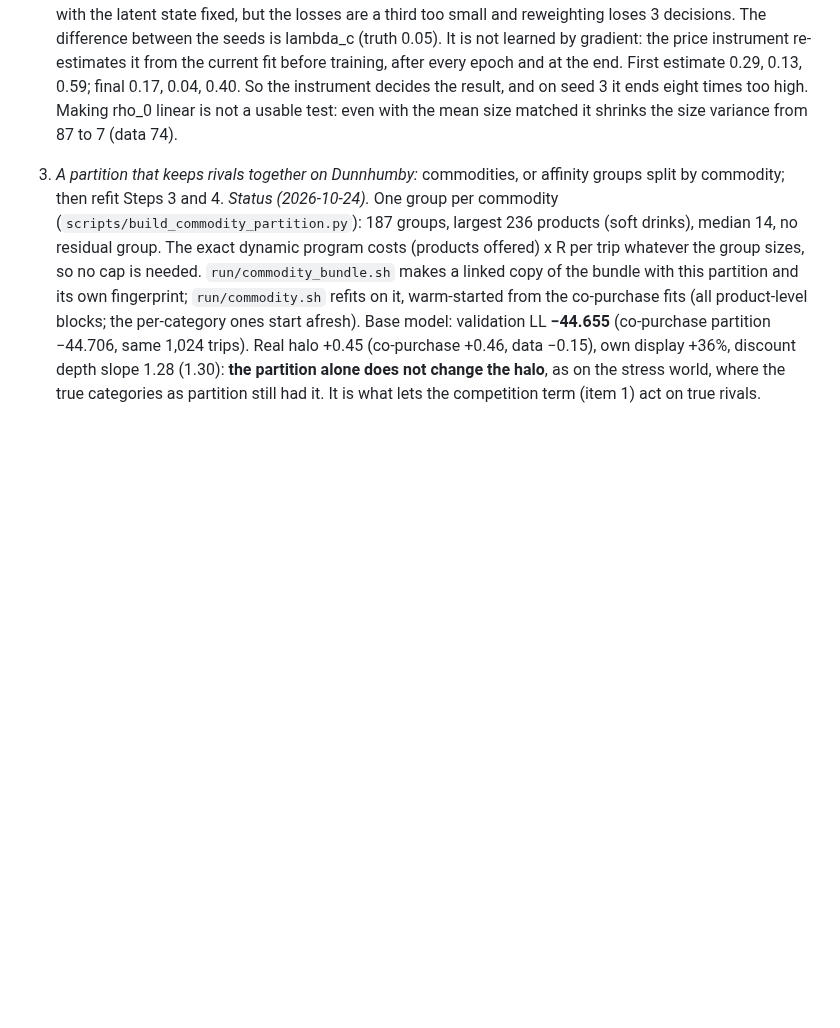
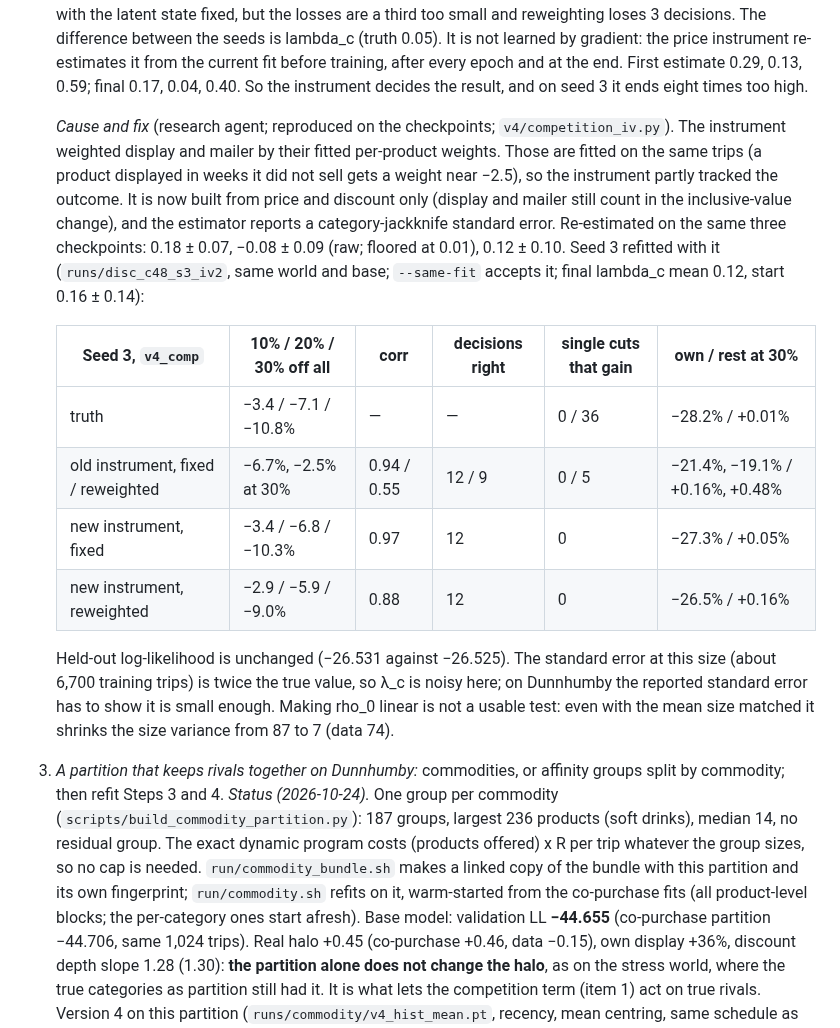
Before and after one commit to AjitKumar01/energy_basket_intelligence, a Markdown page: docs/PIPELINE.md, the part around the change. Rendered like a GitHub page; blank space fills up the shorter version.

Commit message:
PIPELINE 2b: the instrument's lambda_c bias came from fitted display/mailer weights; built from price and discount only, seed 3 refitted gets 12/12 fixed and reweighted (was 12/9), own -27.3% against truth -28.2%
Co-Authored-By: Claude Opus 5.5 <noreply@anthropic.com>

```diff
--- a/docs/PIPELINE.md
+++ b/docs/PIPELINE.md
@@ -517,6 +517,27 @@ makes it worse: a commodity is split over 7 groups on average (soft drinks over
    re-estimates it from the current fit before training, after every epoch and at the end.
    First estimate 0.29, 0.13, 0.59; final 0.17, 0.04, 0.40. So the instrument decides the
    result, and on seed 3 it ends eight times too high.
+
+   *Cause and fix* (research agent; reproduced on the checkpoints; `v4/competition_iv.py`).
+   The instrument weighted display and mailer by their fitted per-product weights. Those are
+   fitted on the same trips (a product displayed in weeks it did not sell gets a weight near
+   −2.5), so the instrument partly tracked the outcome. It is now built from price and
+   discount only (display and mailer still count in the inclusive-value change), and the
+   estimator reports a category-jackknife standard error. Re-estimated on the same three
+   checkpoints: 0.18 ± 0.07, −0.08 ± 0.09 (raw; floored at 0.01), 0.12 ± 0.10. Seed 3 refitted
+   with it (`runs/disc_c48_s3_iv2`, same world and base; `--same-fit` accepts it; final
+   lambda_c mean 0.12, start 0.16 ± 0.14):
+
+   | Seed 3, `v4_comp` | 10% / 20% / 30% off all | corr | decisions right | single cuts that gain | own / rest at 30% |
+   |---|---|---|---|---|---|
+   | truth | −3.4 / −7.1 / −10.8% | — | — | 0 / 36 | −28.2% / +0.01% |
+   | old instrument, fixed / reweighted | −6.7%, −2.5% at 30% | 0.94 / 0.55 | 12 / 9 | 0 / 5 | −21.4%, −19.1% / +0.16%, +0.48% |
+   | new instrument, fixed | −3.4 / −6.8 / −10.3% | 0.97 | 12 | 0 | −27.3% / +0.05% |
+   | new instrument, reweighted | −2.9 / −5.9 / −9.0% | 0.88 | 12 | 0 | −26.5% / +0.16% |
+
+   Held-out log-likelihood is unchanged (−26.531 against −26.525). The standard error at this
+   size (about 6,700 training trips) is twice the true value, so λ_c is noisy here; on
+   Dunnhumby the reported standard error has to show it is small enough.
    Making rho_0 linear is not a usable test: even with the mean size matched it shrinks the
    size variance from 87 to 7 (data 74).
 3. *A partition that keeps rivals together on Dunnhumby:* commodities, or affinity groups split
```
